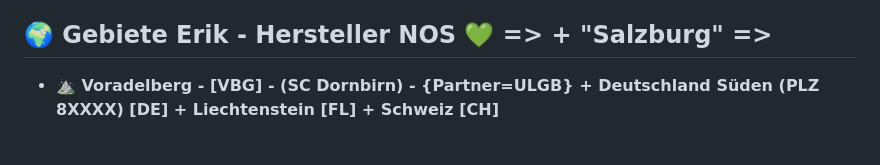
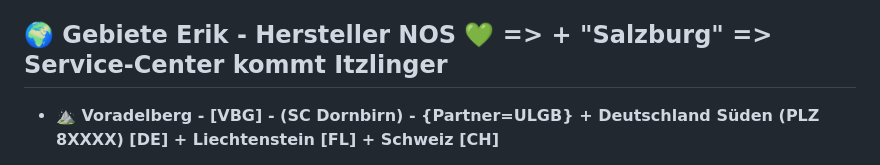
Before and after one commit to BMLZellEr/bgo_montage_und_logistik, a Markdown page: documentation/nos-mitschrift.md, the part around the change. GitHub-like rendering.

```diff
--- a/documentation/nos-mitschrift.md
+++ b/documentation/nos-mitschrift.md
@@ -222,7 +222,7 @@ Danke im Voraus.
 - **Gebiet (J) => St. Anton am Arlberg => Immer Innsbruck verplanen**
 - **Gebiet (H) => Saalfelden & Zell am See & Mittersill => Immer Innsbruck verplanen**
 
-## 🌍 Gebiete Erik - Hersteller NOS 💚 => + "Salzburg" =>
+## 🌍 Gebiete Erik - Hersteller NOS 💚 => + "Salzburg" => Service-Center kommt Itzlinger
 - **⛰️ Voradelberg - [VBG] - (SC Dornbirn) - {Partner=ULGB} +  Deutschland Süden (PLZ 8XXXX) [DE] + Liechtenstein [FL] + Schweiz [CH]**
     - **🚀 Untertouren** macht **[⛰️ ULGB Voradelberg ist Anders](https://github.com/Kingslayer9988/bgo_holding/blob/main/documentation/Profi-Tour.md#%EF%B8%8F-vorarlberg-ist-anders)**
     * **NOS = 1-2 WAB pro 📅 KW** lt. Helmuth  04.03.2025
```
